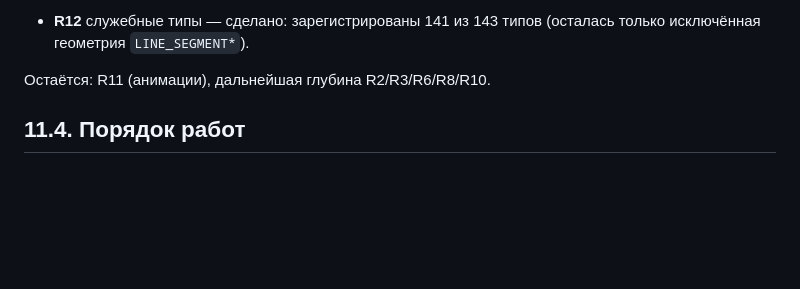
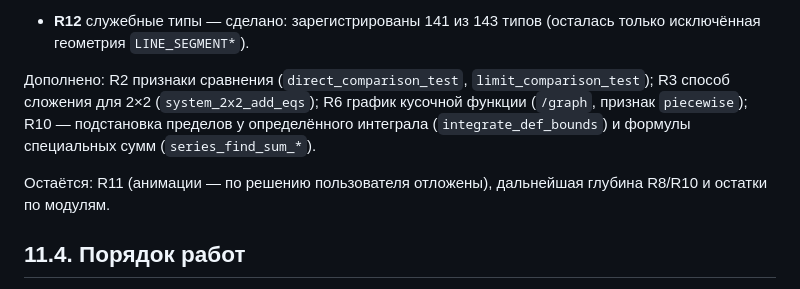
Before and after one commit to diademoff/PhantoMath, a Markdown page: truth/11-remaining-roadmap.md, the part around the change. GitHub-like rendering; blank space fills up the shorter version.

Commit message:
docs: прогресс roadmap (признаки сравнения, способы систем, график кусочной, глубина R10)

```diff
--- a/truth/11-remaining-roadmap.md
+++ b/truth/11-remaining-roadmap.md
@@ -184,7 +184,14 @@ CHOOSE_LOCALIZE/LIST/VERTICAL_LIST`, `LINE_SEGMENT(_LENGTH)` (исключена
 - **R12** служебные типы — сделано: зарегистрированы 141 из 143 типов (осталась
   только исключённая геометрия `LINE_SEGMENT*`).
 
-Остаётся: R11 (анимации), дальнейшая глубина R2/R3/R6/R8/R10.
+Дополнено: R2 признаки сравнения (`direct_comparison_test`,
+`limit_comparison_test`); R3 способ сложения для 2×2 (`system_2x2_add_eqs`);
+R6 график кусочной функции (`/graph`, признак `piecewise`); R10 — подстановка
+пределов у определённого интеграла (`integrate_def_bounds`) и формулы
+специальных сумм (`series_find_sum_*`).
+
+Остаётся: R11 (анимации — по решению пользователя отложены), дальнейшая
+глубина R8/R10 и остатки по модулям.
 
 ## 11.4. Порядок работ
 
```
Also changed, not shown: truth/00-INDEX.md (+1 -1 lines).
